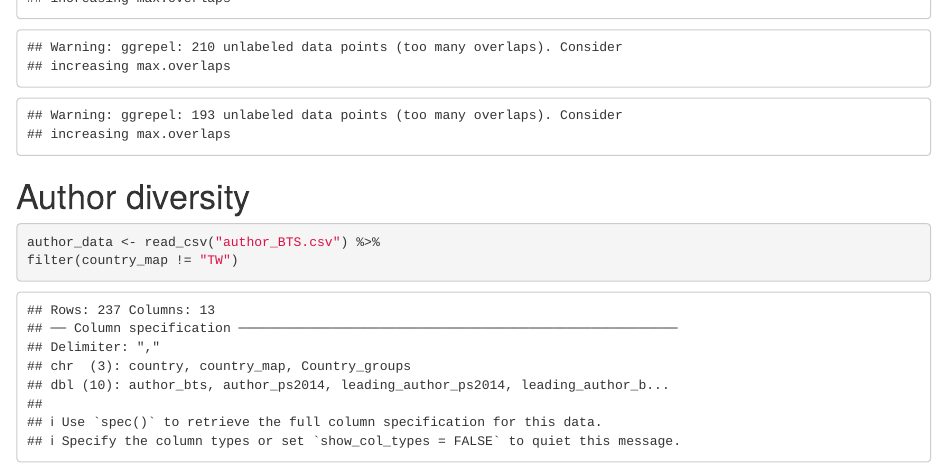
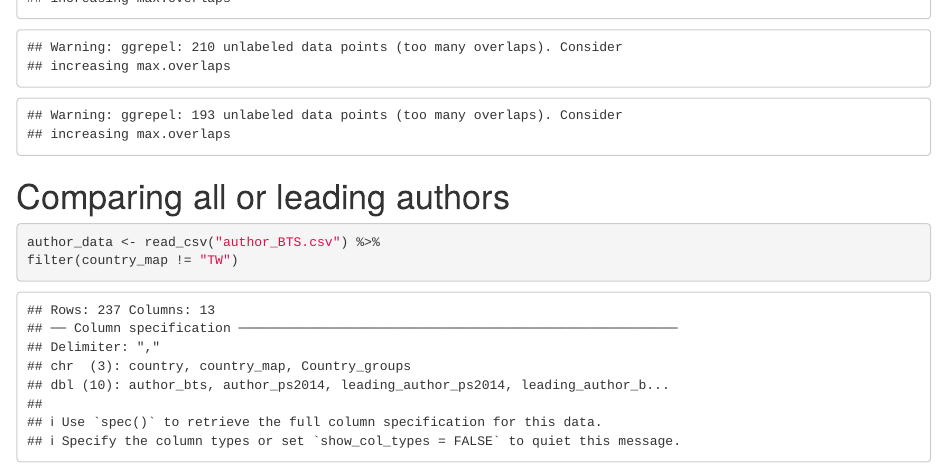
Before and after one commit to Chuan-Peng-Lab/BTS_Sample_Stage1_RR, an R Markdown document (4_Analyses/4_1_Hypotheses_testing/Hypotheses_testing_BTS_Sample_Stage1_RR.Rmd): the page in a window 1100 px wide, from 4830 px down. The pictures show the output file 4_Analyses/4_1_Hypotheses_testing/Hypotheses_testing_BTS_Sample_Stage1_RR.html that the author committed with the source, opened offline.

Commit message:
Optimize author comparison code

````diff
--- a/4_Analyses/4_1_Hypotheses_testing/Hypotheses_testing_BTS_Sample_Stage1_RR.Rmd
+++ b/4_Analyses/4_1_Hypotheses_testing/Hypotheses_testing_BTS_Sample_Stage1_RR.Rmd
@@ -1136,7 +1136,7 @@ plot_annotation(tag_levels = list(c('A', '','B', '')), theme=theme(plot.tag = el
 ggsave(filename = "Figure 4.pdf", plot = combined_plot_people, device = "pdf", width = 24, height = 14)
 ```
 
-# Author diversity
+# Comparing all or leading authors
 ```{r}
 author_data <- read_csv("author_BTS.csv") %>%
 filter(country_map != "TW")
````
Also changed, not shown: 4_Analyses/4_1_Hypotheses_testing/Figure 3.pdf, 4_Analyses/4_1_Hypotheses_testing/Figure 4.pdf, 4_Analyses/4_1_Hypotheses_testing/Hypotheses_testing_BTS_Sample_Stage1_RR.html, 3 other files.
